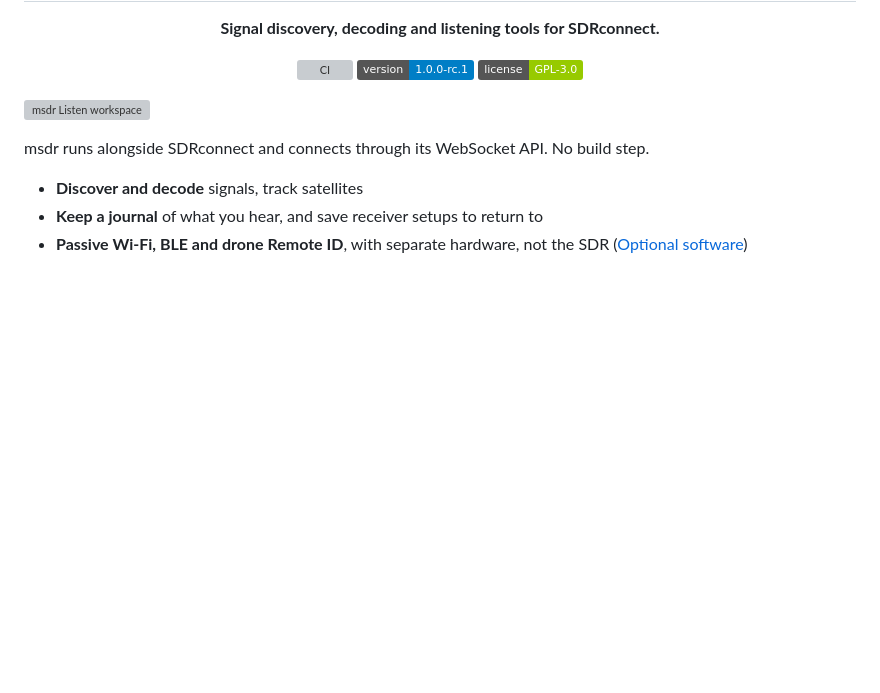
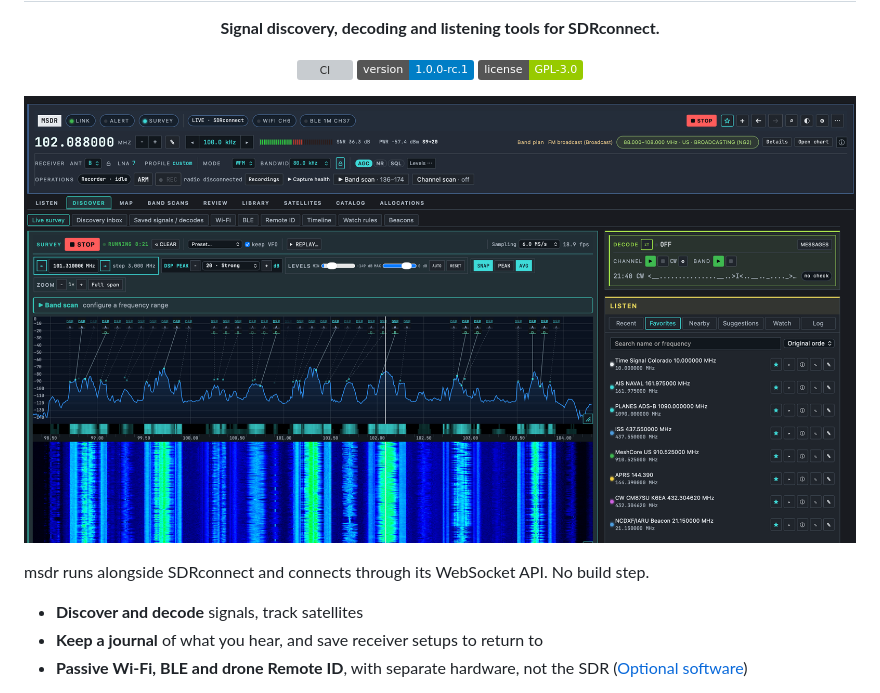
Before and after one commit to gdamdam/msdr, a Markdown page: README.md, the part around the change. Rendered like a GitHub page; pictures changed too: docs/img/msdr.png (added); badges without logos; blank space fills up the shorter version; grey boxes are pictures that could not be loaded.

Commit message:
New README screenshot; keep hardware/ out of the repo

```diff
--- a/README.md
+++ b/README.md
@@ -8,7 +8,7 @@
   <a href="LICENSE"><img alt="GPL-3.0" src="https://img.shields.io/badge/license-GPL--3.0-green"></a>
 </p>
 
-![msdr Listen workspace](docs/img/msdr-survey.png)
+![msdr Discover workspace: live survey, decode panel and Listen favourites](docs/img/msdr.png)
 
 msdr runs alongside SDRconnect and connects through its WebSocket API. No build step.
 
```
Also changed, not shown: 1 other file.
